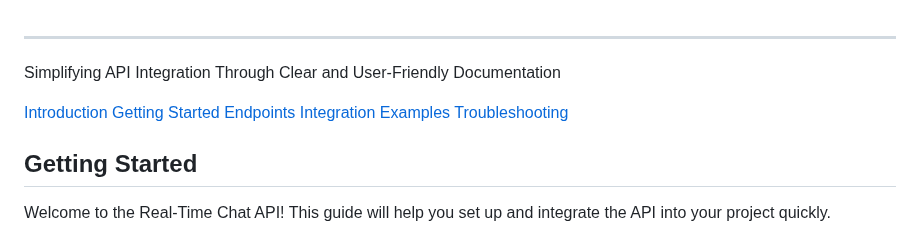
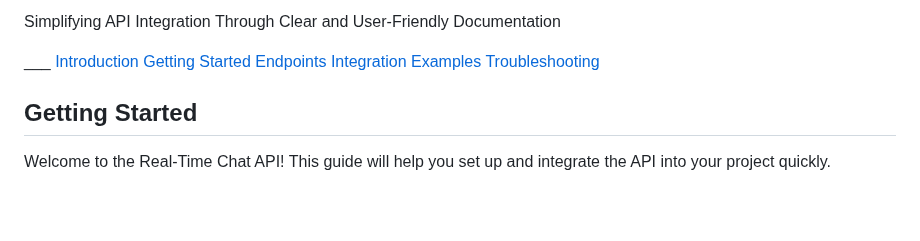
Before and after one commit to GFiorino/Real-Time-Chat-API-Documentation, a Markdown page: docs/getting-started.md, the part around the change. Rendered like a GitHub page; blank space fills up the shorter version.

```diff
--- a/docs/getting-started.md
+++ b/docs/getting-started.md
@@ -1,5 +1,5 @@
+<p>Simplifying API Integration Through Clear and User-Friendly Documentation</p>
 ___
-  <p>Simplifying API Integration Through Clear and User-Friendly Documentation</p>
 <html lang="en">
 <head>
     <meta charset="UTF-8">
```
